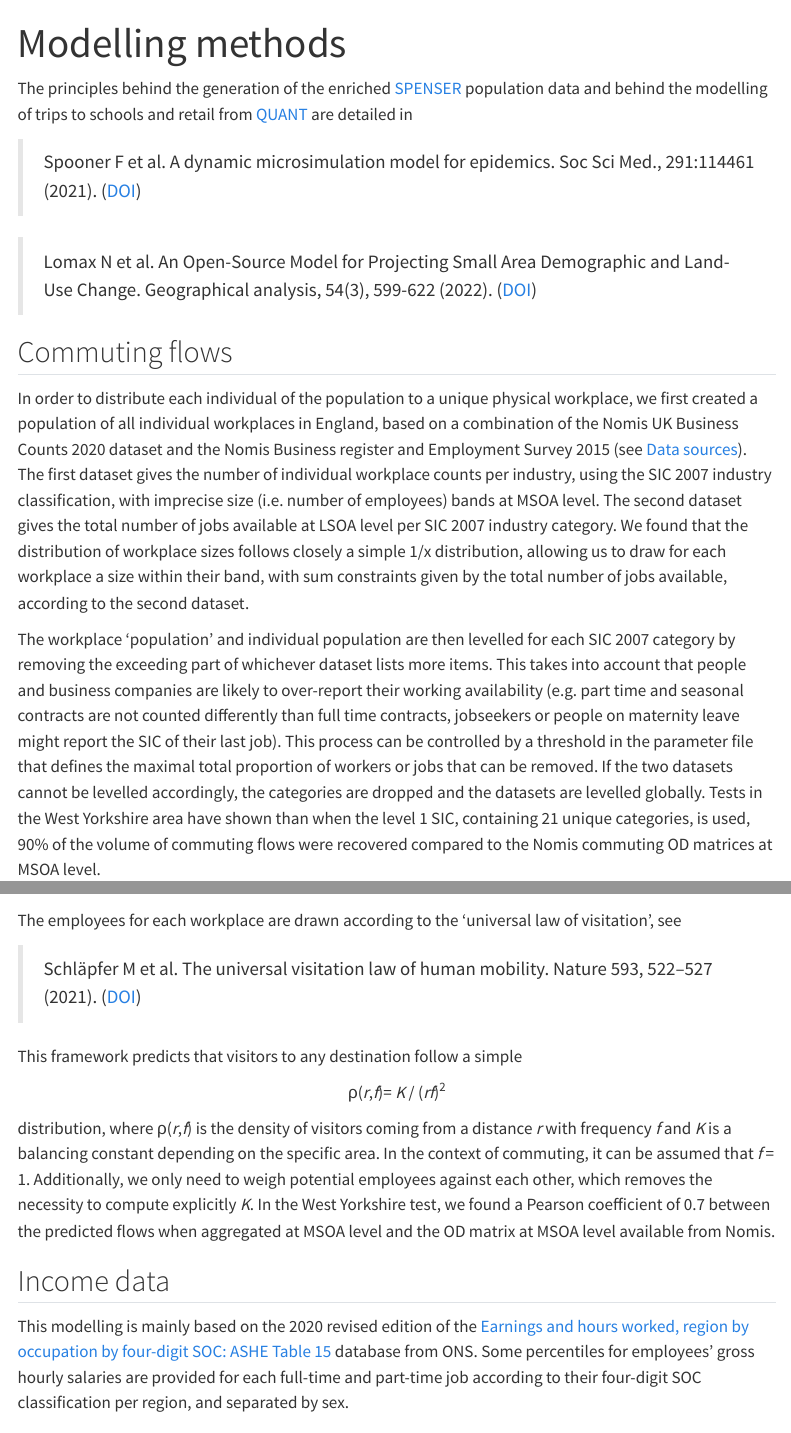
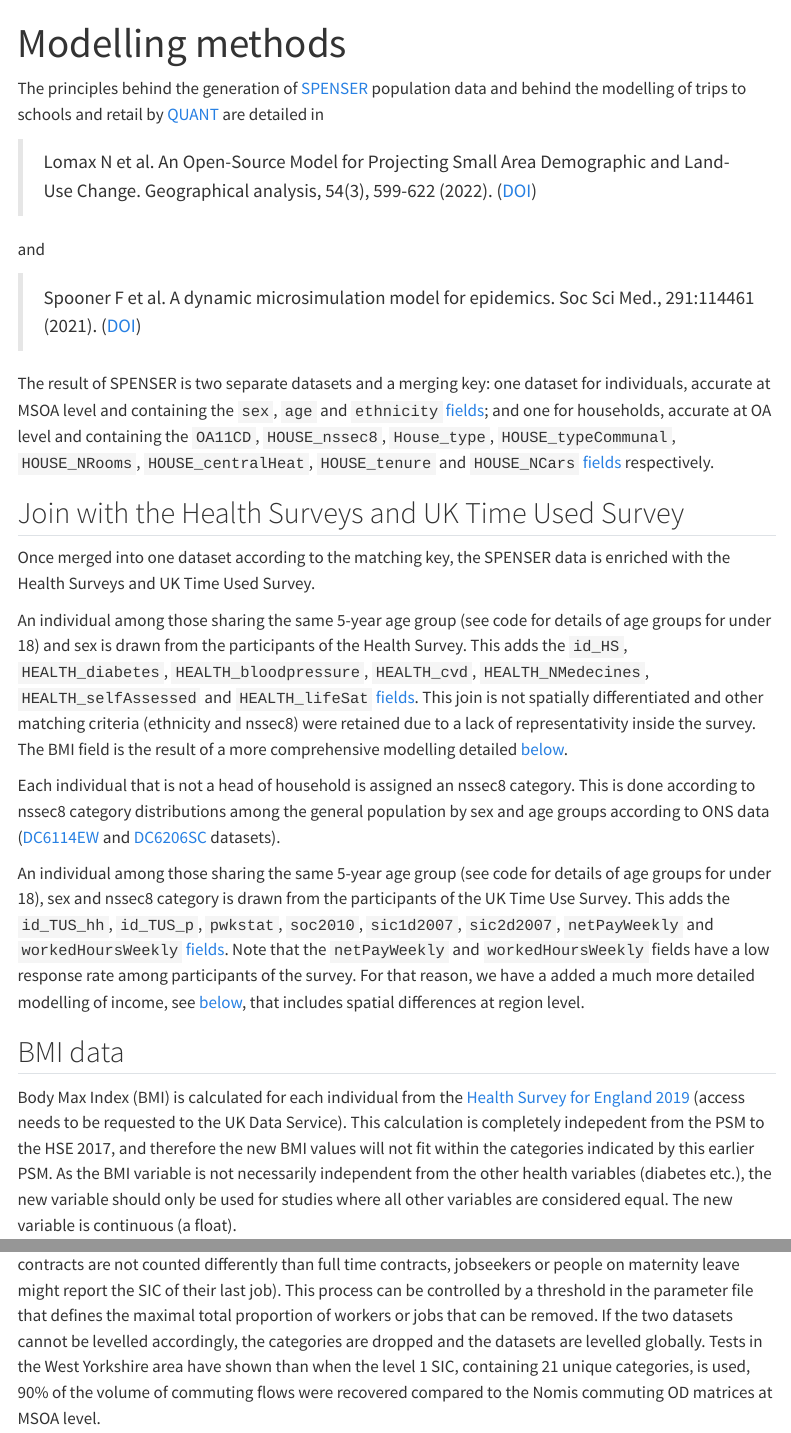
Before and after one commit to alan-turing-institute/uatk-spc, a Quarto document (docs/modelling_methods.qmd): the page in a window 1100 px wide, from its top, and a second part further down, joined at a grey line. Rendered offline with R 4.5, knitr and Pandoc in place of Quarto, with nearby package versions; menus at the side of the page are left out.

Commit message:
Update modelling_methods.qmd

```diff
--- a/docs/modelling_methods.qmd
+++ b/docs/modelling_methods.qmd
@@ -3,23 +3,27 @@ title: "Modelling methods"
 toc: true
 ---
 
-The principles behind the generation of the enriched [SPENSER](https://github.com/nismod/microsimulation) population data and behind the modelling of trips to schools and retail from [QUANT](https://github.com/maptube/QUANT_RAMP) are detailed in
+The principles behind the generation of [SPENSER](https://github.com/nismod/microsimulation) population data and behind the modelling of trips to schools and retail by [QUANT](https://github.com/maptube/QUANT_RAMP) are detailed in
+
+> Lomax N et al. An Open-Source Model for Projecting Small Area Demographic and Land-Use Change. Geographical analysis, 54(3), 599-622 (2022). ([DOI](https://doi.org/10.1111/gean.12320))
+
+and
 
 > Spooner F et al. A dynamic microsimulation model for epidemics. Soc Sci Med., 291:114461 (2021). ([DOI](https://doi.org/10.1016/j.socscimed.2021.114461))
 
-> Lomax N et al. An Open-Source Model for Projecting Small Area Demographic and Land-Use Change. Geographical analysis, 54(3), 599-622 (2022). ([DOI](https://doi.org/10.1111/gean.12320))
+The result of SPENSER is two separate datasets and a merging key: one dataset for individuals, accurate at MSOA level and containing the `sex`, `age` and `ethnicity` [fields](https://alan-turing-institute.github.io/uatk-spc/data_sources.html#pop_.csv.gz); and one for households, accurate at OA level and containing the `OA11CD`, `HOUSE_nssec8`, `House_type`, `HOUSE_typeCommunal`, `HOUSE_NRooms`, `HOUSE_centralHeat`, `HOUSE_tenure` and `HOUSE_NCars` [fields](https://alan-turing-institute.github.io/uatk-spc/data_sources.html#pop_.csv.gz) respectively.
 
-## Commuting flows
+## Join with the Health Surveys and UK Time Used Survey
 
-In order to distribute each individual of the population to a unique physical workplace, we first created a population of all individual workplaces in England, based on a combination of the Nomis UK Business Counts 2020 dataset and the Nomis Business register and Employment Survey 2015 (see [Data sources](data_sources.qmd)). The first dataset gives the number of individual workplace counts per industry, using the SIC 2007 industry classification, with imprecise size (i.e. number of employees) bands at MSOA level. The second dataset gives the total number of jobs available at LSOA level per SIC 2007 industry category. We found that the distribution of workplace sizes follows closely a simple 1/x distribution, allowing us to draw for each workplace a size within their band, with sum constraints given by the total number of jobs available, according to the second dataset.
+Once merged into one dataset according to the matching key, the SPENSER data is enriched with the Health Surveys and UK Time Used Survey.
 
-The workplace 'population' and individual population are then levelled for each SIC 2007 category by removing the exceeding part of whichever dataset lists more items. This takes into account that people and business companies are likely to over-report their working availability (e.g. part time and seasonal contracts are not counted differently than full time contracts, jobseekers or people on maternity leave might report the SIC of their last job). This process can be controlled by a threshold in the parameter file that defines the maximal total proportion of workers or jobs that can be removed. If the two datasets cannot be levelled accordingly, the categories are dropped and the datasets are levelled globally. Tests in the West Yorkshire area have shown than when the level 1 SIC, containing 21 unique categories, is used, 90% of the volume of commuting flows were recovered compared to the Nomis commuting OD matrices at MSOA level.
+An individual among those sharing the same 5-year age group (see code for details of age groups for under 18) and sex is drawn from the participants of the Health Survey. This adds the `id_HS`, `HEALTH_diabetes`, `HEALTH_bloodpressure`, `HEALTH_cvd`, `HEALTH_NMedecines`, `HEALTH_selfAssessed` and `HEALTH_lifeSat` [fields](https://alan-turing-institute.github.io/uatk-spc/data_sources.html#pop_.csv.gz). This join is not spatially differentiated and other matching criteria (ethnicity and nssec8) were retained due to a lack of representativity inside the survey. The BMI field is the result of a more comprehensive modelling detailed [below](https://alan-turing-institute.github.io/uatk-spc/modelling_methods.html#bmi-data).
 
-The employees for each workplace are drawn according to the 'universal law of visitation', see
+Each individual that is not a head of household is assigned an nssec8 category. This is done according to nssec8 category distributions among the general population by sex and age groups according to ONS data ([DC6114EW](https://www.nomisweb.co.uk/census/2011/dc6114ew) and [DC6206SC](https://www.nrscotland.gov.uk/news/2014/census-2011-release-3i) datasets).
 
-> Schläpfer M et al. The universal visitation law of human mobility. Nature 593, 522–527 (2021). ([DOI](https://doi.org/10.1038/s41586-021-03480-9))
+An individual among those sharing the same 5-year age group (see code for details of age groups for under 18), sex and nssec8 category is drawn from the participants of the UK Time Use Survey. This adds the `id_TUS_hh`, `id_TUS_p`, `pwkstat`, `soc2010`, `sic1d2007`, `sic2d2007`, `netPayWeekly` and `workedHoursWeekly` [fields](https://alan-turing-institute.github.io/uatk-spc/data_sources.html#pop_.csv.gz). Note that the `netPayWeekly` and `workedHoursWeekly` fields have a low response rate among participants of the survey. For that reason, we have a added a much more detailed modelling of income, see [below](https://alan-turing-institute.github.io/uatk-spc/modelling_methods.html#income-data), that includes spatial differences at region level.
 
-This framework predicts that visitors to any destination follow a simple
 
-<p align=center> &rho;(<i>r</i>,<i>f</i>)= <i>K</i> / (<i>rf</i>)<sup>2</sup> </p align=center>
-distribution, where &rho;(<i>r</i>,<i>f</i>) is the density of visitors coming from a distance <i>r</i> with frequency <i>f</i> and <i>K</i> is a balancing constant depending on the specific area. In the context of commuting, it can be assumed that <i>f</i> = 1. Additionally, we only need to weigh potential employees against each other, which removes the necessity to compute explicitly  <i>K</i>. In the West Yorkshire test, we found a Pearson coefficient of 0.7 between the predicted flows when aggregated at MSOA level and the OD matrix at MSOA level available from Nomis.
+## BMI data
+
+Body Max Index (BMI) is calculated for each individual from the [Health Survey for England 2019](https://digital.nhs.uk/data-and-information/areas-of-interest/public-health/health-survey-for-england---health-social-care-and-lifestyles#top) (access needs to be requested to the UK Data Service). This calculation is completely indepedent from the PSM to the HSE 2017, and therefore the new BMI values will not fit within the categories indicated by this earlier PSM. As the BMI variable is not necessarily independent from the other health variables (diabetes etc.), the new variable should only be used for studies where all other variables are considered equal. The new variable is continuous (a float).
@@ -154 +176,2 @@ Body Max Index (BMI) is calculated for each individual from the [Health Survey f
 
+The workplace 'population' and individual population are then levelled for each SIC 2007 category by removing the exceeding part of whichever dataset lists more items. This takes into account that people and business companies are likely to over-report their working availability (e.g. part time and seasonal contracts are not counted differently than full time contracts, jobseekers or people on maternity leave might report the SIC of their last job). This process can be controlled by a threshold in the parameter file that defines the maximal total proportion of workers or jobs that can be removed. If the two datasets cannot be levelled accordingly, the categories are dropped and the datasets are levelled globally. Tests in the West Yorkshire area have shown than when the level 1 SIC, containing 21 unique categories, is used, 90% of the volume of commuting flows were recovered compared to the Nomis commuting OD matrices at MSOA level.
```
Also changed, not shown: docs/modelling_methods.qmd (39 more changed lines).
